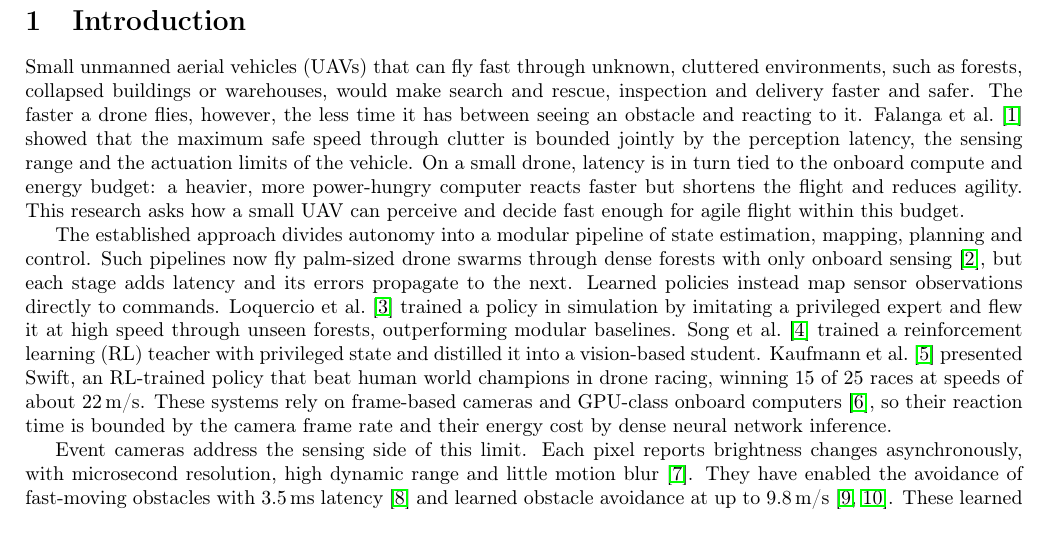
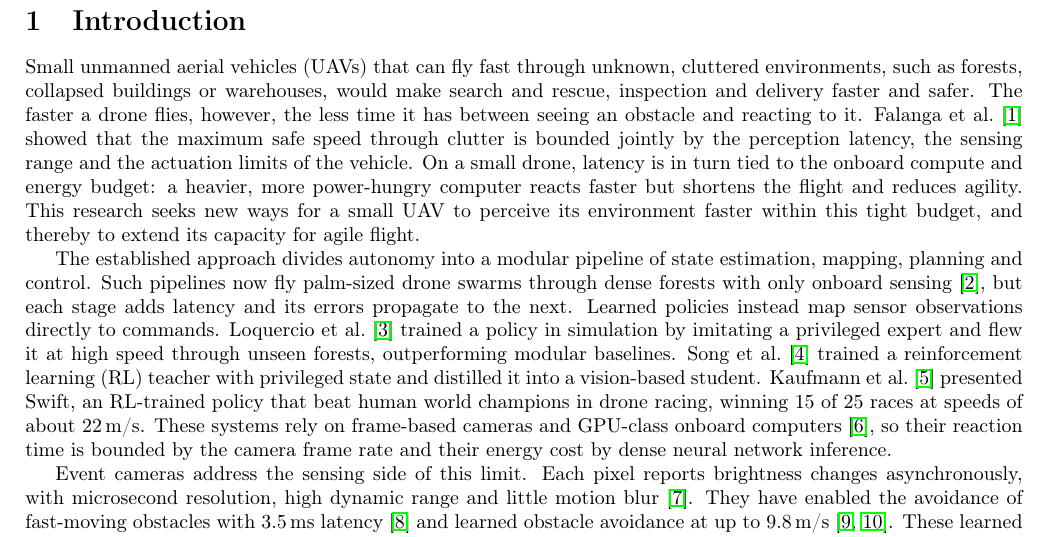
Before and after one commit to AmitNativ1984/SAIL-Publications, a LaTeX document (phd-proposal/phd-proposal.tex, which reads phd-proposal/sections/01-introduction.tex): part of page 3 of 26, cut so that both start at the same text. Compiled offline with pdfLaTeX.

Commit message:
Reword research aim in introduction: faster perception under a tight onboard budget
Co-Authored-By: Claude Opus 5.5 <noreply@anthropic.com>

```diff
--- a/phd-proposal/sections/01-introduction.tex
+++ b/phd-proposal/sections/01-introduction.tex
@@ -1,5 +1,5 @@
 \section{Introduction}
-Small unmanned aerial vehicles (UAVs) that can fly fast through unknown, cluttered environments, such as forests, collapsed buildings or warehouses, would make search and rescue, inspection and delivery faster and safer. The faster a drone flies, however, the less time it has between seeing an obstacle and reacting to it. Falanga et al.~\cite{falangaHowFastToo2019} showed that the maximum safe speed through clutter is bounded jointly by the perception latency, the sensing range and the actuation limits of the vehicle. On a small drone, latency is in turn tied to the onboard compute and energy budget: a heavier, more power-hungry computer reacts faster but shortens the flight and reduces agility. This research asks how a small UAV can perceive and decide fast enough for agile flight within this budget.
+Small unmanned aerial vehicles (UAVs) that can fly fast through unknown, cluttered environments, such as forests, collapsed buildings or warehouses, would make search and rescue, inspection and delivery faster and safer. The faster a drone flies, however, the less time it has between seeing an obstacle and reacting to it. Falanga et al.~\cite{falangaHowFastToo2019} showed that the maximum safe speed through clutter is bounded jointly by the perception latency, the sensing range and the actuation limits of the vehicle. On a small drone, latency is in turn tied to the onboard compute and energy budget: a heavier, more power-hungry computer reacts faster but shortens the flight and reduces agility. This research seeks new ways for a small UAV to perceive its environment faster within this tight budget, and thereby to extend its capacity for agile flight.
 
 The established approach divides autonomy into a modular pipeline of state estimation, mapping, planning and control. Such pipelines now fly palm-sized drone swarms through dense forests with only onboard sensing~\cite{zhouSwarmMicroFlying2022}, but each stage adds latency and its errors propagate to the next. Learned policies instead map sensor observations directly to commands. Loquercio et al.~\cite{loquercioLearningHighSpeedFlight2021} trained a policy in simulation by imitating a privileged expert and flew it at high speed through unseen forests, outperforming modular baselines. Song et al.~\cite{songLearningPerceptionAwareAgile2023} trained a reinforcement learning (RL) teacher with privileged state and distilled it into a vision-based student. Kaufmann et al.~\cite{kaufmannChampionlevelDroneRacing2023} presented Swift, an RL-trained policy that beat human world champions in drone racing, winning 15 of 25 races at speeds of about 22\,m/s. These systems rely on frame-based cameras and GPU-class onboard computers~\cite{foehnAgiliciousOpensourceOpenhardware2022}, so their reaction time is bounded by the camera frame rate and their energy cost by dense neural network inference.
 
```
